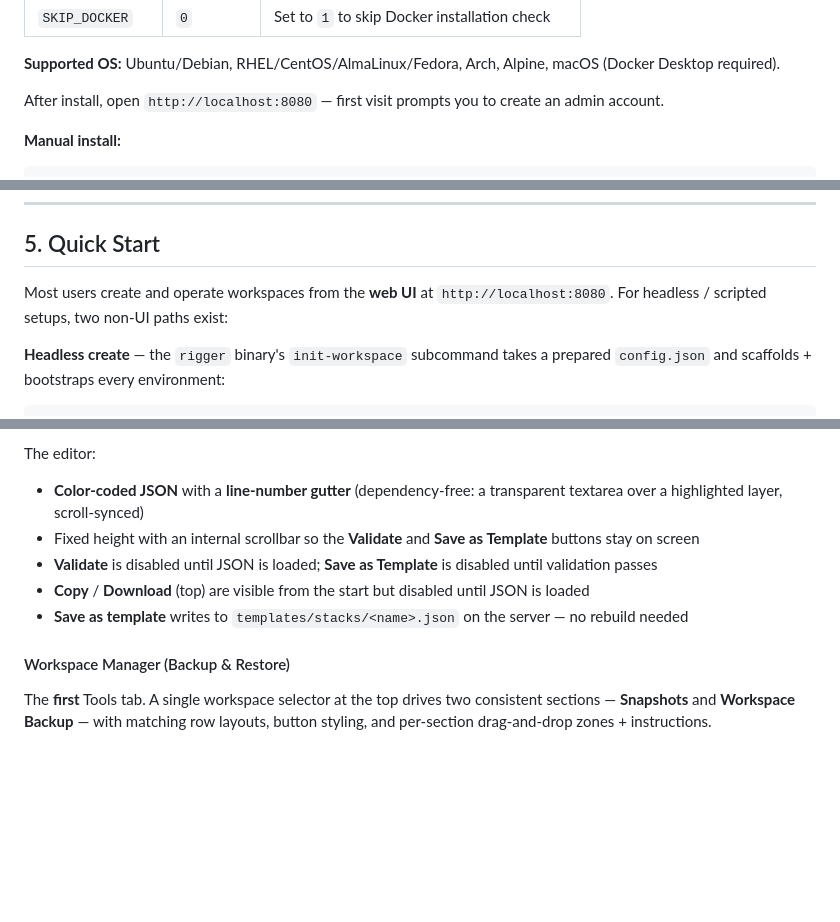
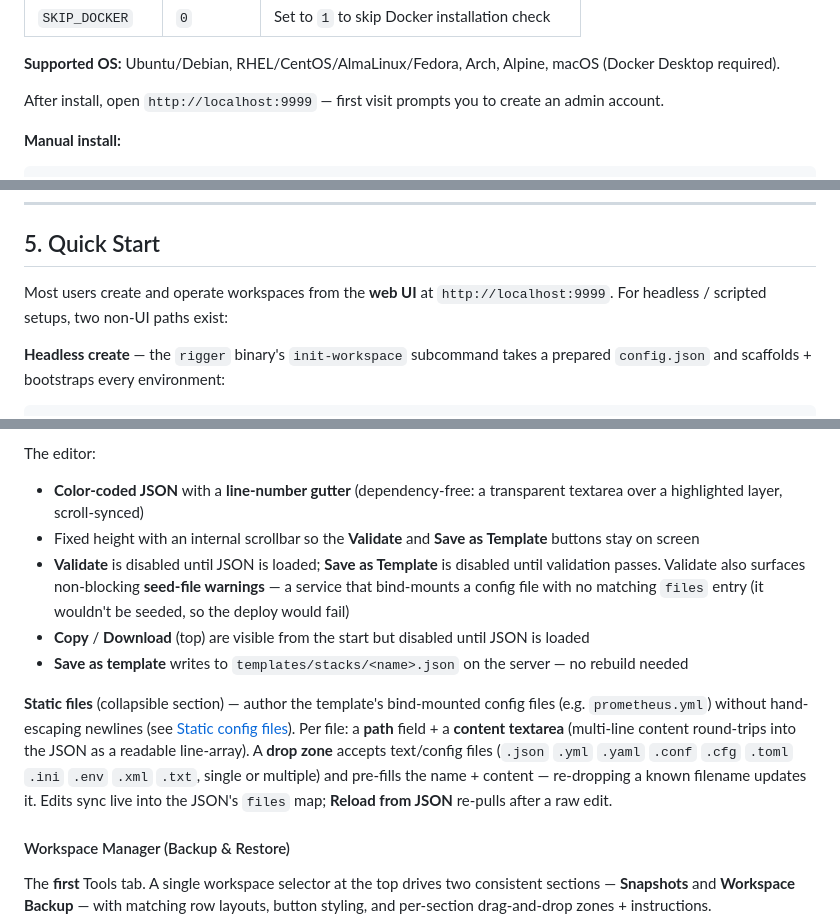
Before and after one commit to mansoor/rigger, a Markdown page: README.md, 3 parts joined by grey strips. Rendered like a GitHub page; blank space fills up the shorter version.

```diff
--- a/README.md
+++ b/README.md
@@ -60,7 +60,7 @@ curl -sSL https://raw.githubusercontent.com/mansoor/rigger/main/install.sh \
 
 **Supported OS:** Ubuntu/Debian, RHEL/CentOS/AlmaLinux/Fedora, Arch, Alpine, macOS (Docker Desktop required).
 
-After install, open `http://localhost:8080` — first visit prompts you to create an admin account.
+After install, open `http://localhost:9999` — first visit prompts you to create an admin account.
 
 **Manual install:**
 
@@ -194,7 +194,7 @@ workspaces/<project>/
 
 ## 5. Quick Start
 
-Most users create and operate workspaces from the **web UI** at `http://localhost:8080`. For headless / scripted setups, two non-UI paths exist:
+Most users create and operate workspaces from the **web UI** at `http://localhost:9999`. For headless / scripted setups, two non-UI paths exist:
 
 **Headless create** — the `rigger` binary's `init-workspace` subcommand takes a prepared `config.json` and scaffolds + bootstraps every environment:
 
@@ -825,9 +856,11 @@ Three ways to load JSON into the editor (toolbar buttons, left-to-right):
 The editor:
 - **Color-coded JSON** with a **line-number gutter** (dependency-free: a transparent textarea over a highlighted layer, scroll-synced)
 - Fixed height with an internal scrollbar so the **Validate** and **Save as Template** buttons stay on screen
-- **Validate** is disabled until JSON is loaded; **Save as Template** is disabled until validation passes
+- **Validate** is disabled until JSON is loaded; **Save as Template** is disabled until validation passes. Validate also surfaces non-blocking **seed-file warnings** — a service that bind-mounts a config file with no matching `files` entry (it wouldn't be seeded, so the deploy would fail)
 - **Copy** / **Download** (top) are visible from the start but disabled until JSON is loaded
 - **Save as template** writes to `templates/stacks/<name>.json` on the server — no rebuild needed
+
+**Static files** (collapsible section) — author the template's bind-mounted config files (e.g. `prometheus.yml`) without hand-escaping newlines (see [Static config files](#static-config-files-seed-files)). Per file: a **path** field + a **content textarea** (multi-line content round-trips into the JSON as a readable line-array). A **drop zone** accepts text/config files (`.json` `.yml` `.yaml` `.conf` `.cfg` `.toml` `.ini` `.env` `.xml` `.txt`, single or multiple) and pre-fills the name + content — re-dropping a known filename updates it. Edits sync live into the JSON's `files` map; **Reload from JSON** re-pulls after a raw edit.
 
 #### Workspace Manager (Backup & Restore)
 
```
Also changed, not shown: other parts of README.md (+38 -3 lines), docs/design/template-deploy-reliability.md (added, +198 -0 lines).
